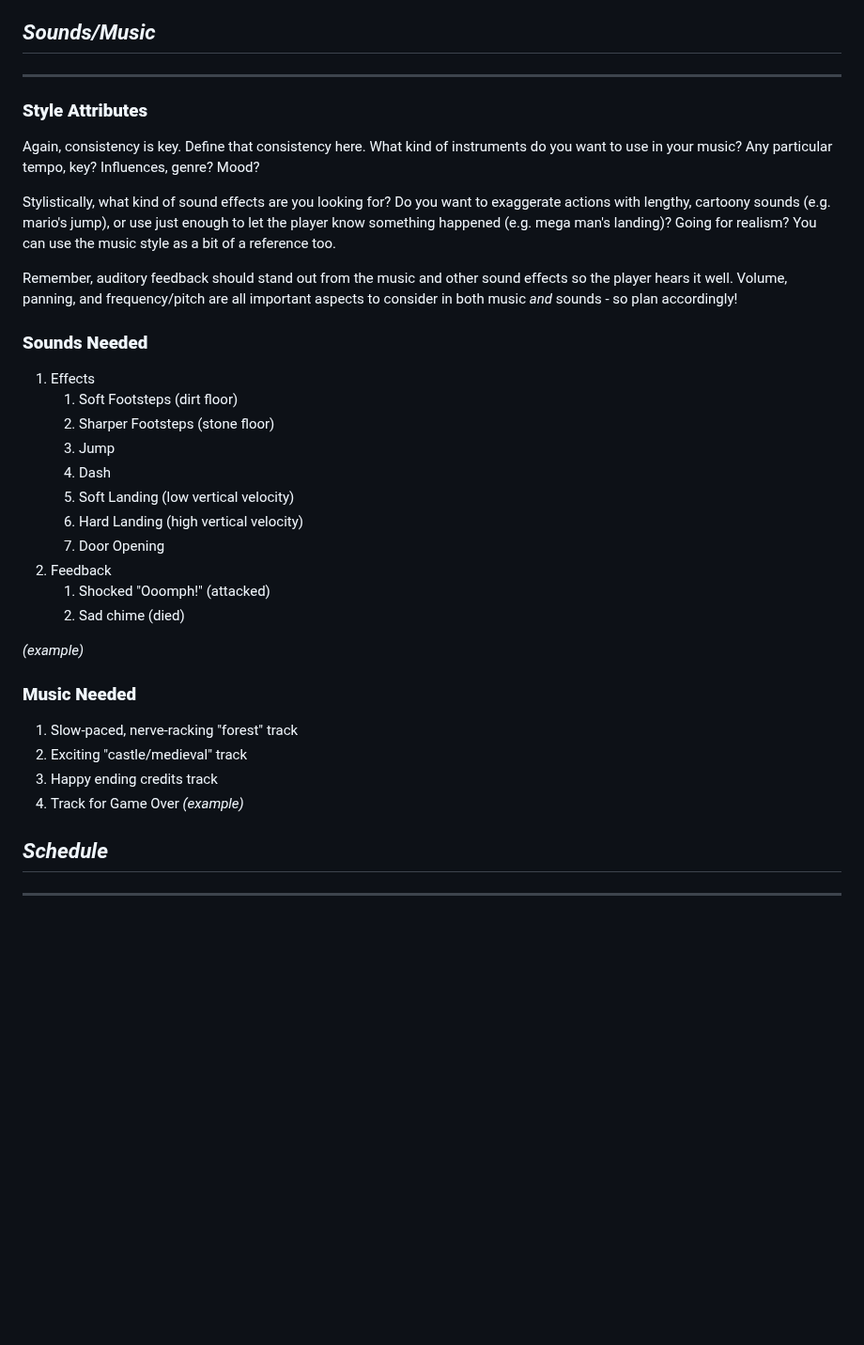
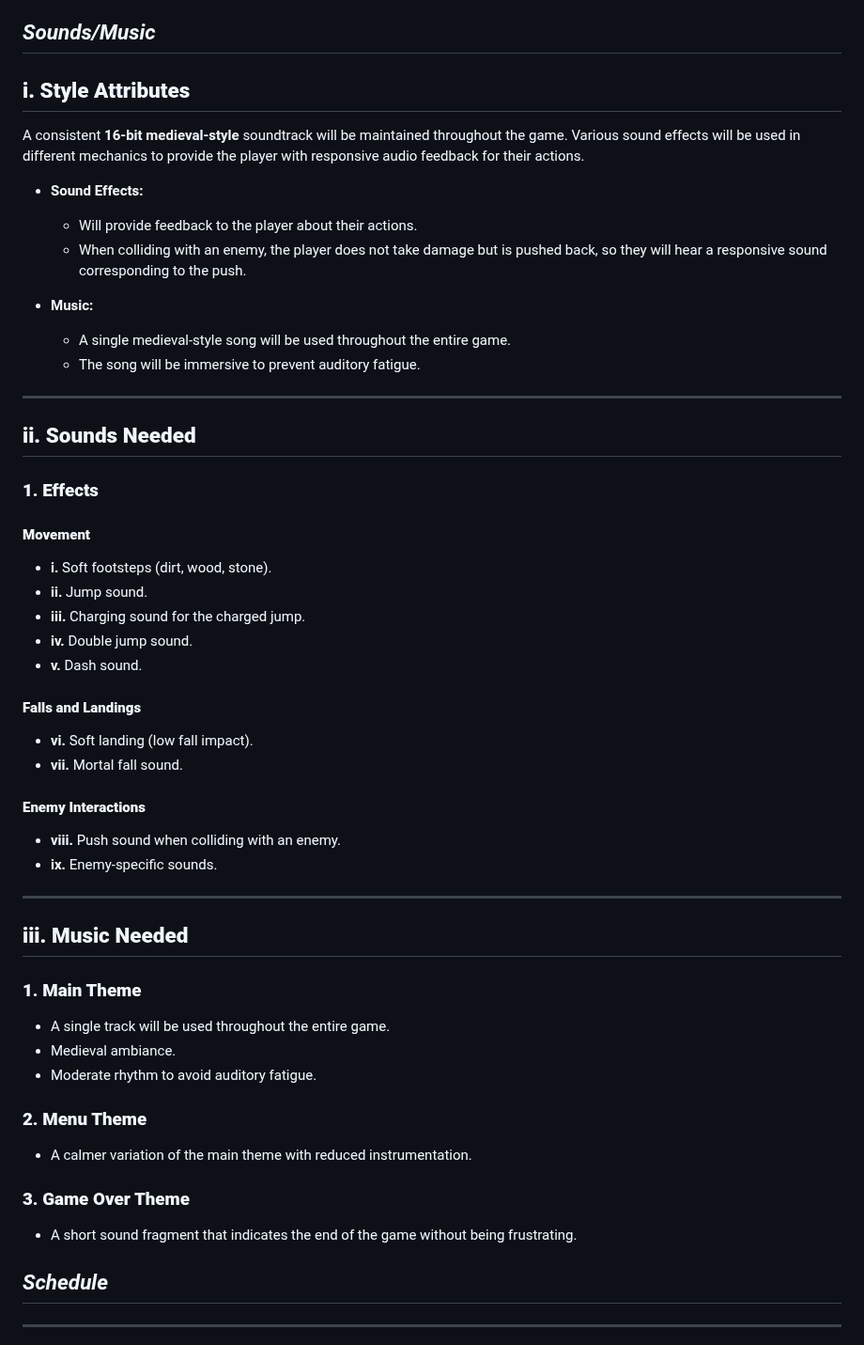
Before and after one commit to Santiago-Coronado/Jump_King_Team, a Markdown page: Videojuego/GDD_Template.md, the part around the change. Shown at 94% size. Drawn GitHub-style; blank space fills up the shorter version.

Commit message:
Added the Music Section Draft
Changes expected

```diff
--- a/Videojuego/GDD_Template.md
+++ b/Videojuego/GDD_Template.md
@@ -324,40 +324,52 @@ The characters will have a pixel-y design with attack, movement and death animat
 
 ## _Sounds/Music_
 
+## **i. Style Attributes**
+A consistent **16-bit medieval-style** soundtrack will be maintained throughout the game. Various sound effects will be used in different mechanics to provide the player with responsive audio feedback for their actions.
+
+- **Sound Effects:**
+  - Will provide feedback to the player about their actions.
+  - When colliding with an enemy, the player does not take damage but is pushed back, so they will hear a responsive sound corresponding to the push.
+
+- **Music:**
+  - A single medieval-style song will be used throughout the entire game.
+  - The song will be immersive to prevent auditory fatigue.
+
 ---
 
-### **Style Attributes**
+## **ii. Sounds Needed**
 
-Again, consistency is key. Define that consistency here. What kind of instruments do you want to use in your music? Any particular tempo, key? Influences, genre? Mood?
+### **1. Effects**
 
-Stylistically, what kind of sound effects are you looking for? Do you want to exaggerate actions with lengthy, cartoony sounds (e.g. mario&#39;s jump), or use just enough to let the player know something happened (e.g. mega man&#39;s landing)? Going for realism? You can use the music style as a bit of a reference too.
+#### **Movement**
+- **i.** Soft footsteps (dirt, wood, stone).
+- **ii.** Jump sound.
+- **iii.** Charging sound for the charged jump.
+- **iv.** Double jump sound.
+- **v.** Dash sound.
 
- Remember, auditory feedback should stand out from the music and other sound effects so the player hears it well. Volume, panning, and frequency/pitch are all important aspects to consider in both music _and_ sounds - so plan accordingly!
+#### **Falls and Landings**
+- **vi.** Soft landing (low fall impact).
+- **vii.** Mortal fall sound.
 
-### **Sounds Needed**
+#### **Enemy Interactions**
+- **viii.** Push sound when colliding with an enemy.
+- **ix.** Enemy-specific sounds.
 
-1. Effects
-    1. Soft Footsteps (dirt floor)
-    2. Sharper Footsteps (stone floor)
-    3. Jump
-    4. Dash
-    5. Soft Landing (low vertical velocity)
-    6. Hard Landing (high vertical velocity)
-    7. Door Opening
-2. Feedback
-    1. Shocked &quot;Ooomph!&quot; (attacked)
-    3. Sad chime (died)
+---
 
-_(example)_
+## **iii. Music Needed**
 
-### **Music Needed**
+### **1. Main Theme**
+- A single track will be used throughout the entire game.
+- Medieval ambiance.
+- Moderate rhythm to avoid auditory fatigue.
 
-1. Slow-paced, nerve-racking &quot;forest&quot; track
-2. Exciting &quot;castle/medieval&quot; track
-3. Happy ending credits track
-4. Track for Game Over
-_(example)_
+### **2. Menu Theme**
+- A calmer variation of the main theme with reduced instrumentation.
 
+### **3. Game Over Theme**
+- A short sound fragment that indicates the end of the game without being frustrating.
 
 ## _Schedule_
 
```
